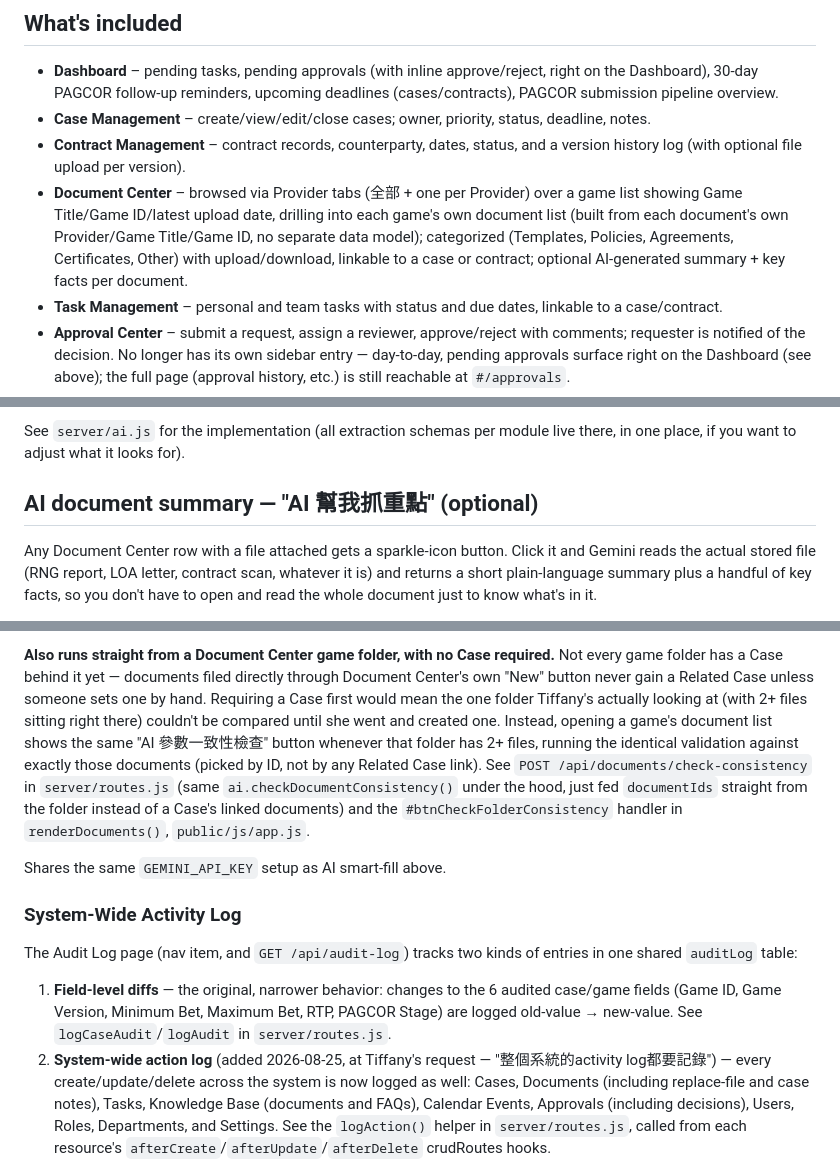
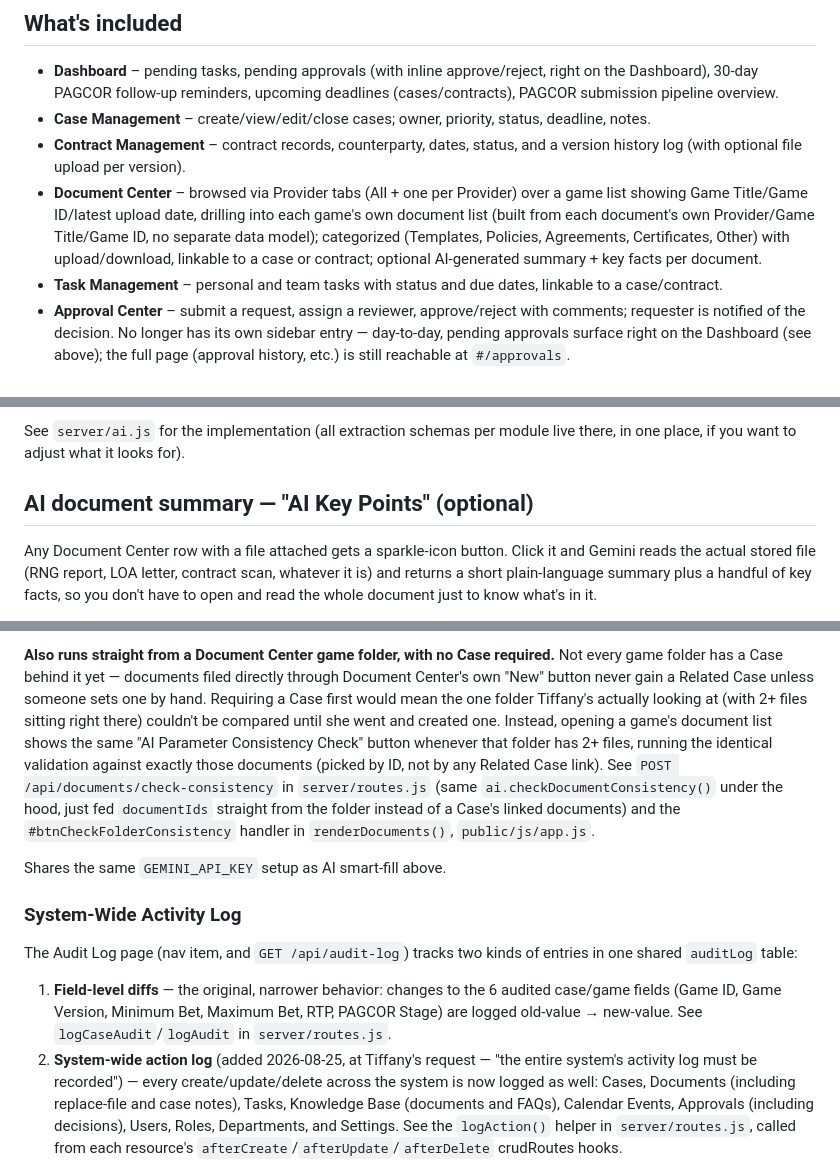
Before and after one commit to Perception-Gaming-Inc/legal-genie, a Markdown page: README.md, 3 parts joined by grey strips. Rendered like a GitHub page.

```diff
--- a/README.md
+++ b/README.md
@@ -74,7 +74,7 @@ To run on a different port locally: `PORT=8080 node server.js`.
 - **Dashboard** – pending tasks, pending approvals (with inline approve/reject, right on the Dashboard), 30-day PAGCOR follow-up reminders, upcoming deadlines (cases/contracts), PAGCOR submission pipeline overview.
 - **Case Management** – create/view/edit/close cases; owner, priority, status, deadline, notes.
 - **Contract Management** – contract records, counterparty, dates, status, and a version history log (with optional file upload per version).
-- **Document Center** – browsed via Provider tabs (全部 + one per Provider) over a game list showing Game Title/Game ID/latest upload date, drilling into each game's own document list (built from each document's own Provider/Game Title/Game ID, no separate data model); categorized (Templates, Policies, Agreements, Certificates, Other) with upload/download, linkable to a case or contract; optional AI-generated summary + key facts per document.
+- **Document Center** – browsed via Provider tabs (All + one per Provider) over a game list showing Game Title/Game ID/latest upload date, drilling into each game's own document list (built from each document's own Provider/Game Title/Game ID, no separate data model); categorized (Templates, Policies, Agreements, Certificates, Other) with upload/download, linkable to a case or contract; optional AI-generated summary + key facts per document.
 - **Task Management** – personal and team tasks with status and due dates, linkable to a case/contract.
 - **Approval Center** – submit a request, assign a reviewer, approve/reject with comments; requester is notified of the decision. No longer has its own sidebar entry — day-to-day, pending approvals surface right on the Dashboard (see above); the full page (approval history, etc.) is still reachable at `#/approvals`.
 - **Notification Center** – contract expiry, approval decisions, task assignments. Same as Approval Center: no sidebar entry, reachable via the bell icon in the top bar (which also shows an unread-count badge); the full page is still at `#/notifications`.
@@ -171,7 +171,7 @@ existing case/contract IDs, so it never guesses those.
 See `server/ai.js` for the implementation (all extraction schemas per
 module live there, in one place, if you want to adjust what it looks for).
 
-## AI document summary — "AI 幫我抓重點" (optional)
+## AI document summary — "AI Key Points" (optional)
 
 Any Document Center row with a file attached gets a sparkle-icon button.
 Click it and Gemini reads the actual stored file (RNG report, LOA letter,
@@ -346,7 +349,7 @@ filed directly through Document Center's own "New" button never gain a
 Related Case unless someone sets one by hand. Requiring a Case first would
 mean the one folder Tiffany's actually looking at (with 2+ files sitting
 right there) couldn't be compared until she went and created one. Instead,
-opening a game's document list shows the same "AI 參數一致性檢查" button
+opening a game's document list shows the same "AI Parameter Consistency Check" button
 whenever that folder has 2+ files, running the identical validation against
 exactly those documents (picked by ID, not by any Related Case link). See
 `POST /api/documents/check-consistency` in `server/routes.js` (same
@@ -367,7 +370,7 @@ entries in one shared `auditLog` table:
    Bet, RTP, PAGCOR Stage) are logged old-value → new-value. See
    `logCaseAudit`/`logAudit` in `server/routes.js`.
 2. **System-wide action log** (added 2026-08-25, at Tiffany's request —
-   "整個系統的activity log都要記錄") — every create/update/delete across the
+   "the entire system's activity log must be recorded") — every create/update/delete across the
    system is now logged as well: Cases, Documents (including replace-file
    and case notes), Tasks, Knowledge Base (documents and FAQs), Calendar
    Events, Approvals (including decisions), Users, Roles, Departments, and
```
Also changed, not shown: other parts of README.md (+29 -26 lines).
